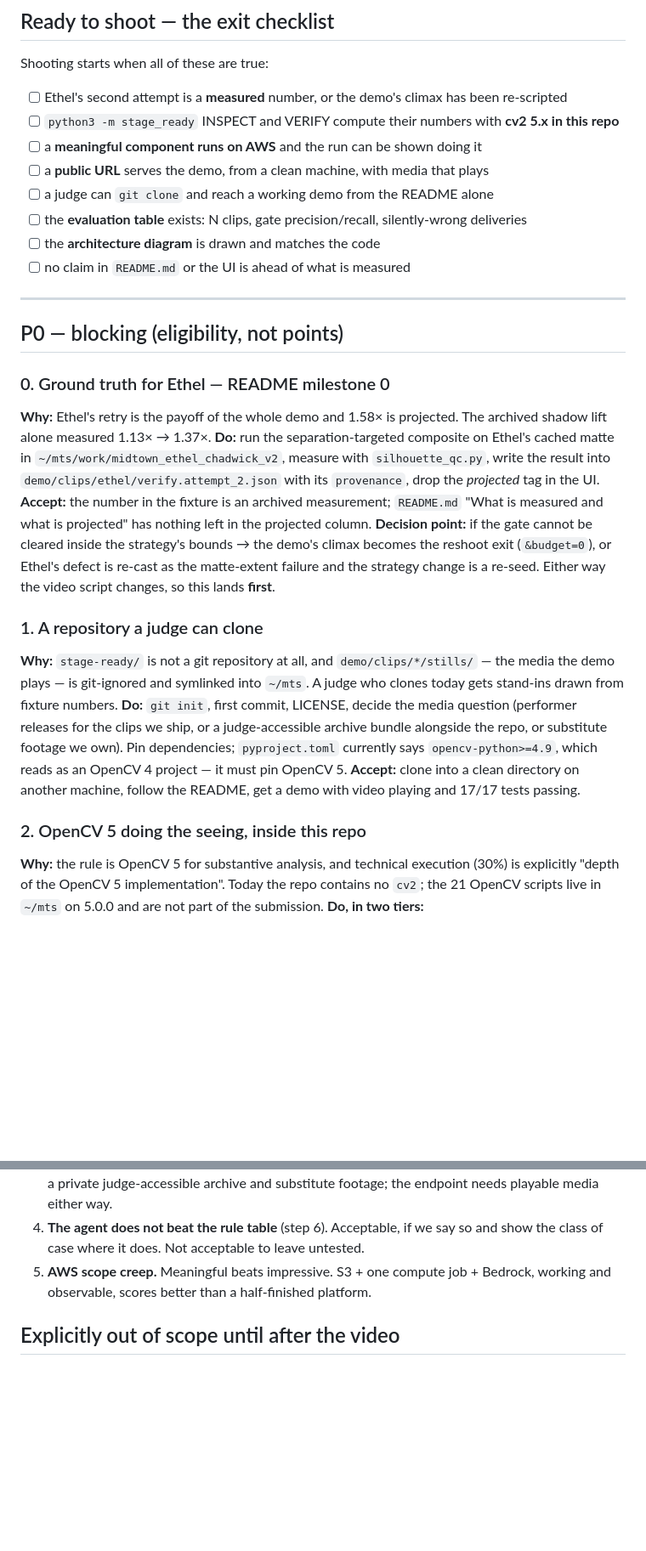
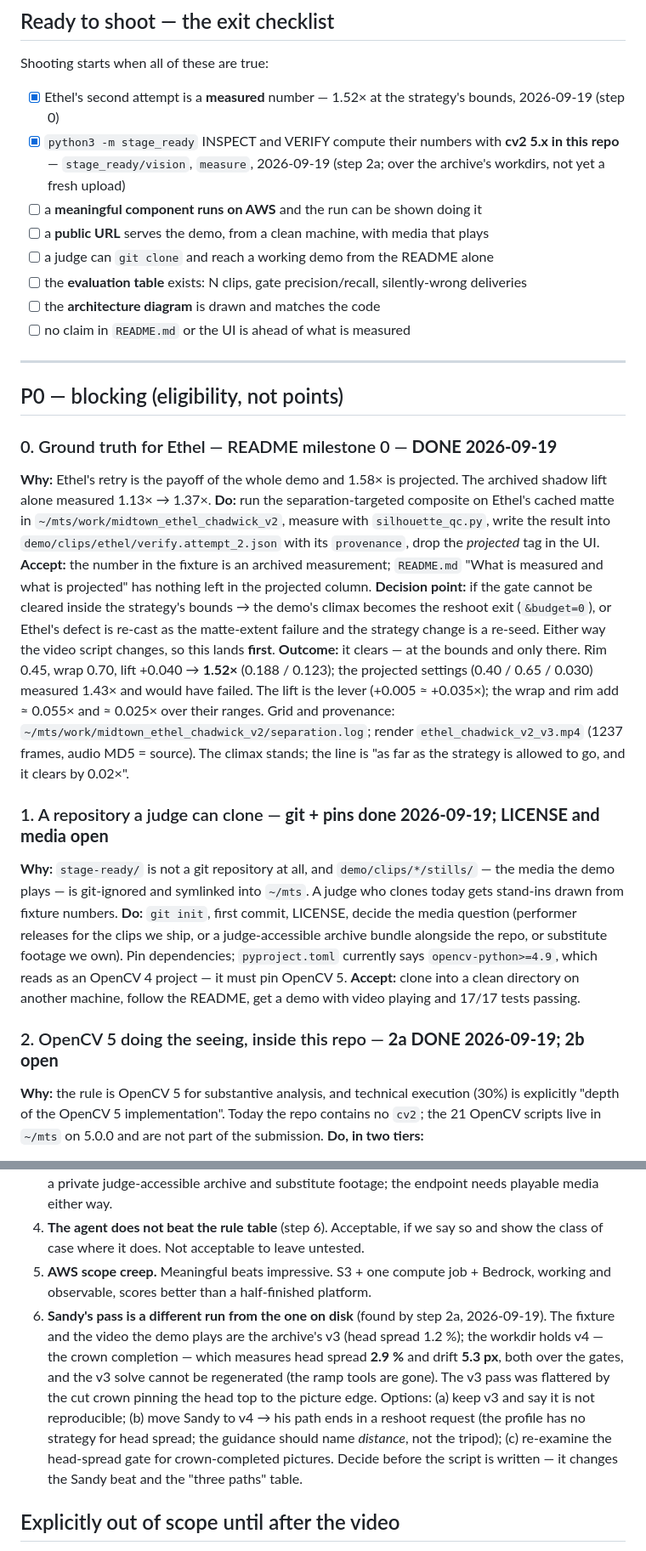
Before and after one commit to michi883/stage-ready, a Markdown page: PLAN.md, 2 parts joined by grey strips. Shown at 85% size. Drawn GitHub-style; blank space fills up the shorter version.

Commit message:
PLAN.md: week-1 outcomes — step 0 measured, 2a done, Sandy v3/v4 as risk 6
Co-Authored-By: Claude Opus 5 <noreply@anthropic.com>

```diff
--- a/PLAN.md
+++ b/PLAN.md
@@ -31,8 +31,8 @@ measurement. Both are P0 below.
 
 Shooting starts when all of these are true:
 
-- [ ] Ethel's second attempt is a **measured** number, or the demo's climax has been re-scripted
-- [ ] `python3 -m stage_ready` INSPECT and VERIFY compute their numbers with **cv2 5.x in this repo**
+- [x] Ethel's second attempt is a **measured** number — 1.52× at the strategy's bounds, 2026-09-19 (step 0)
+- [x] `python3 -m stage_ready` INSPECT and VERIFY compute their numbers with **cv2 5.x in this repo** — `stage_ready/vision`, `measure`, 2026-09-19 (step 2a; over the archive's workdirs, not yet a fresh upload)
 - [ ] a **meaningful component runs on AWS** and the run can be shown doing it
 - [ ] a **public URL** serves the demo, from a clean machine, with media that plays
 - [ ] a judge can `git clone` and reach a working demo from the README alone
@@ -44,7 +44,7 @@ Shooting starts when all of these are true:
 
 ## P0 — blocking (eligibility, not points)
 
-### 0. Ground truth for Ethel — README milestone 0
+### 0. Ground truth for Ethel — README milestone 0 — **DONE 2026-09-19**
 
 **Why:** Ethel's retry is the payoff of the whole demo and 1.58× is projected. The archived shadow
 lift alone measured 1.13× → 1.37×.
@@ -56,8 +56,14 @@ what is projected" has nothing left in the projected column.
 **Decision point:** if the gate cannot be cleared inside the strategy's bounds → the demo's climax
 becomes the reshoot exit (`&budget=0`), or Ethel's defect is re-cast as the matte-extent failure and
 the strategy change is a re-seed. Either way the video script changes, so this lands **first**.
+**Outcome:** it clears — at the bounds and only there. Rim 0.45, wrap 0.70, lift +0.040 → **1.52×**
+(0.188 / 0.123); the projected settings (0.40 / 0.65 / 0.030) measured 1.43× and would have failed.
+The lift is the lever (+0.005 ≈ +0.035×); the wrap and rim add ≈ 0.055× and ≈ 0.025× over their
+ranges. Grid and provenance: `~/mts/work/midtown_ethel_chadwick_v2/separation.log`; render
+`ethel_chadwick_v2_v3.mp4` (1237 frames, audio MD5 = source). The climax stands; the line is
+"as far as the strategy is allowed to go, and it clears by 0.02×".
 
-### 1. A repository a judge can clone
+### 1. A repository a judge can clone — **git + pins done 2026-09-19; LICENSE and media open**
 
 **Why:** `stage-ready/` is not a git repository at all, and `demo/clips/*/stills/` — the media the
 demo plays — is git-ignored and symlinked into `~/mts`. A judge who clones today gets stand-ins
@@ -69,7 +75,7 @@ project — it must pin OpenCV 5.
 **Accept:** clone into a clean directory on another machine, follow the README, get a demo with
 video playing and 17/17 tests passing.
 
-### 2. OpenCV 5 doing the seeing, inside this repo
+### 2. OpenCV 5 doing the seeing, inside this repo — **2a DONE 2026-09-19; 2b open**
 
 **Why:** the rule is OpenCV 5 for substantive analysis, and technical execution (30%) is explicitly
 "depth of the OpenCV 5 implementation". Today the repo contains no `cv2`; the 21 OpenCV scripts live
@@ -222,6 +230,15 @@ small delta and we already work in measurements. Skip it the moment it competes
    case where it does. Not acceptable to leave untested.
 5. **AWS scope creep.** Meaningful beats impressive. S3 + one compute job + Bedrock, working and
    observable, scores better than a half-finished platform.
+6. **Sandy's pass is a different run from the one on disk** (found by step 2a, 2026-09-19). The
+   fixture and the video the demo plays are the archive's v3 (head spread 1.2 %); the workdir holds
+   v4 — the crown completion — which measures head spread **2.9 %** and drift **5.3 px**, both over
+   the gates, and the v3 solve cannot be regenerated (the ramp tools are gone). The v3 pass was
+   flattered by the cut crown pinning the head top to the picture edge. Options: (a) keep v3 and say
+   it is not reproducible; (b) move Sandy to v4 → his path ends in a reshoot request (the profile has
+   no strategy for head spread; the guidance should name *distance*, not the tripod); (c) re-examine
+   the head-spread gate for crown-completed pictures. Decide before the script is written — it
+   changes the Sandy beat and the "three paths" table.
 
 ## Explicitly out of scope until after the video
 
```
Also changed, not shown: other parts of PLAN.md (+2 -0 lines).
